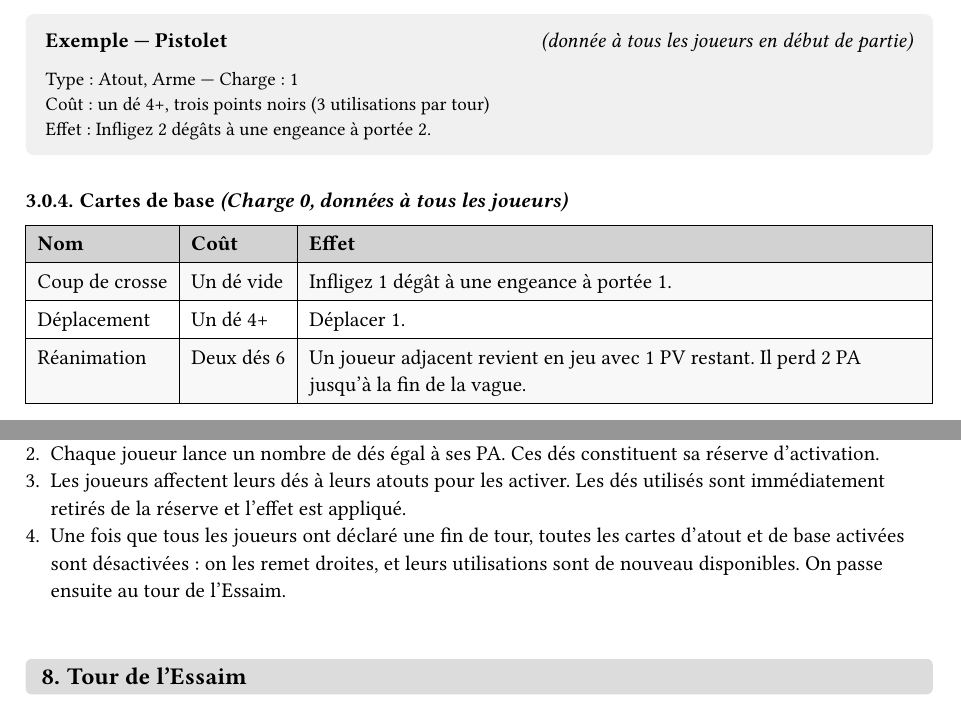
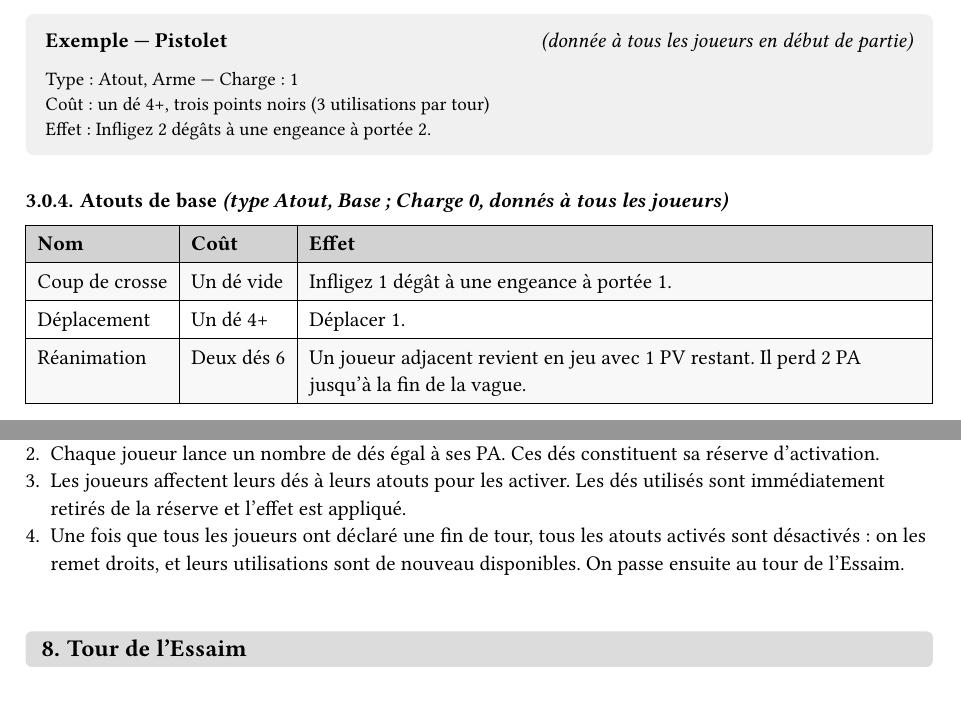
Before and after one commit to Maxalaar/Against_The_Swarm, a Typst document (against_the_swarm_quick_rule_fr.typ, which reads card_content/base/revive.typ, card_content/base/rifle_butt.typ): two parts of pages 3 and 5 of 8, joined at a grey line, cut so that both start at the same text. The pictures show the PDF file against_the_swarm_quick_rule_fr.pdf that the author committed with the source.

Commit message:
Starting cards are assets of type 'Atout, Base'
Co-Authored-By: Claude Opus 5.5 <noreply@anthropic.com>
Claude-Session: https://claude.ai/code/session_013gtDwweEY6GEpkPt7Yxjxf

```diff
--- a/against_the_swarm_quick_rule_fr.typ
+++ b/against_the_swarm_quick_rule_fr.typ
@@ -167,7 +167,7 @@ Quand un joueur active un atout, il retire immédiatement les dés utilisés de
   ]
 ]
 
-=== Cartes de base _(Charge 0, données à tous les joueurs)_
+=== Atouts de base _(type Atout, Base ; Charge 0, donnés à tous les joueurs)_
 
 #table(
   columns: (auto, auto, 1fr),
@@ -301,7 +301,7 @@ Tous les joueurs jouent *simultanément*. La communication est libre.
 + La Garde de chaque joueur est remise à zéro.
 + Chaque joueur lance un nombre de dés égal à ses PA. Ces dés constituent sa réserve d'activation.
 + Les joueurs affectent leurs dés à leurs atouts pour les activer. Les dés utilisés sont immédiatement retirés de la réserve et l'effet est appliqué.
-+ Une fois que tous les joueurs ont déclaré une fin de tour, toutes les cartes d'atout et de base activées sont désactivées : on les remet droites, et leurs utilisations sont de nouveau disponibles. On passe ensuite au tour de l'Essaim.
++ Une fois que tous les joueurs ont déclaré une fin de tour, tous les atouts activés sont désactivés : on les remet droits, et leurs utilisations sont de nouveau disponibles. On passe ensuite au tour de l'Essaim.
 
 // --- Tour de l'Essaim ---
 
--- a/card_content/base/revive.typ
+++ b/card_content/base/revive.typ
@@ -2,7 +2,7 @@
 
 #let revive = equipment_card(
   "Réanimation",
-  kind: "Carte de base",
+  kind: "Atout, Base",
   dice: ("6", "6",),
   effect: [Un joueur adjacent revient en jeu avec 1~PV restant. Il perd 2~PA jusqu'à la fin de la vague.],
 )
--- a/card_content/base/rifle_butt.typ
+++ b/card_content/base/rifle_butt.typ
@@ -2,7 +2,7 @@
 
 #let rifle_butt = equipment_card(
   "Coup de crosse",
-  kind: "Carte de base",
+  kind: "Atout, Base",
   dice: ("",),
   effect: [Infligez 1~dégât à une engeance à portée~1.],
 )
```
Also changed, not shown: card_content/base/move.typ (+1 -1 lines), card_content/swarm/parasite.typ (+1 -1 lines), card_content/swarm/saboteur.typ (+1 -1 lines), ace_cards.pdf, against_the_swarm_quick_rule_fr.pdf, swarm_cards.pdf, against_the_swarm_quick_rule_fr.typ (2 more changed lines).
